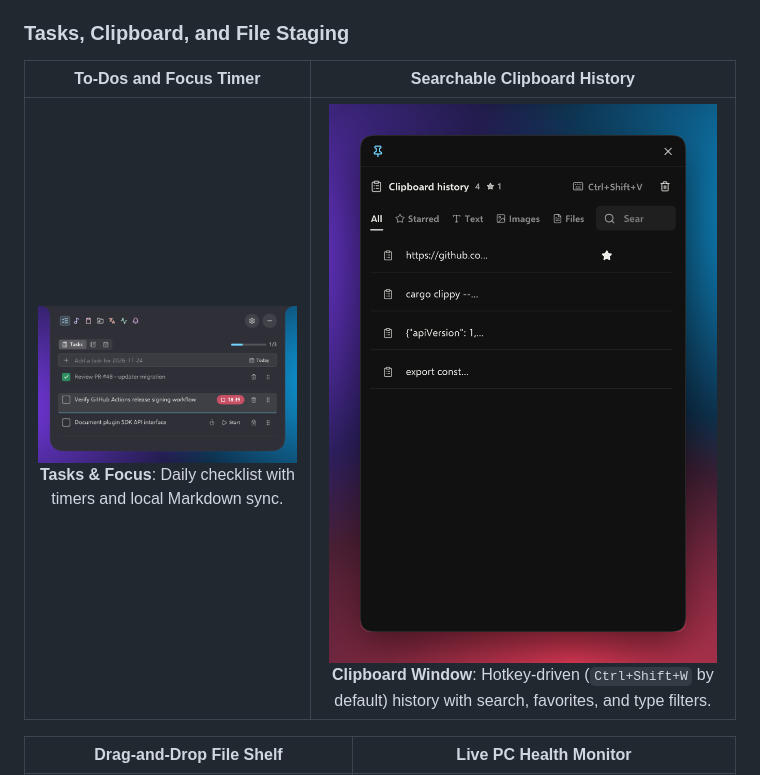
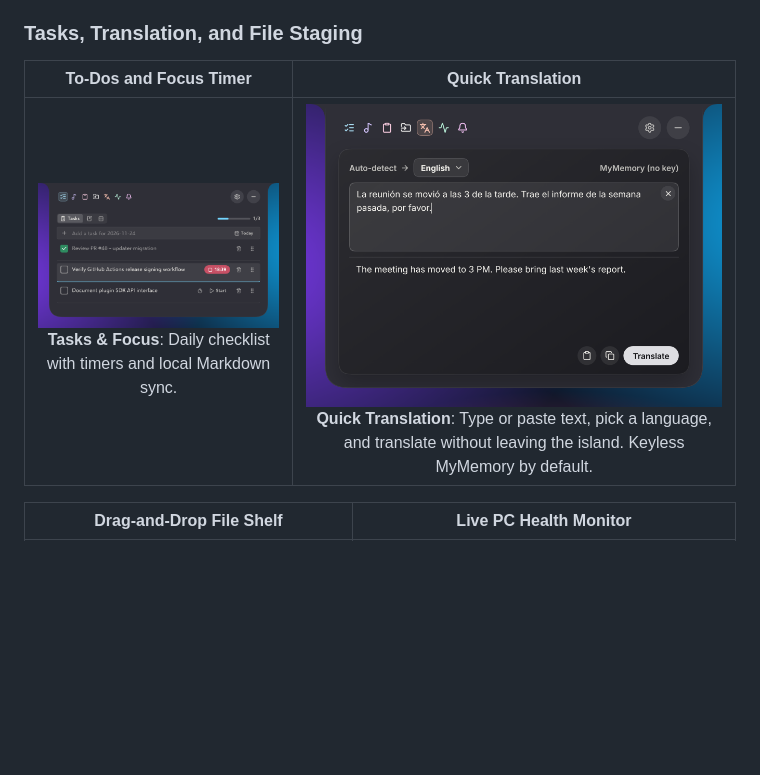
Before and after one commit to ahmad-maqsood/skerry, a Markdown page: README.md, the part around the change. GitHub-like rendering; pictures changed too: docs/assets/screenshots/screenshot-clipboard.png (deleted), docs/assets/screenshots/screenshot-translation.png (added); blank space fills up the shorter version.

```diff
--- a/README.md
+++ b/README.md
@@ -95,12 +95,12 @@ Skerry brings a streamlined, glanceable floating island to the top of your Windo
   <b>Music and Lyrics</b>: WinRT GSMTC playback integration with synchronized line-by-line lyrics from LRCLIB.
 </p>
 
-### Tasks, Clipboard, and File Staging
+### Tasks, Translation, and File Staging
 
-<!-- screenshot-todos.png and screenshot-clipboard.png placeholders -->
-| To-Dos and Focus Timer | Searchable Clipboard History |
+<!-- screenshot-todos.png and screenshot-translation.png placeholders -->
+| To-Dos and Focus Timer | Quick Translation |
 | :---: | :---: |
-| <img src="docs/assets/screenshots/screenshot-todos.png" alt="To-dos and focus timer" width="460"><br><b>Tasks &amp; Focus</b>: Daily checklist with timers and local Markdown sync. | <img src="docs/assets/screenshots/screenshot-clipboard.png" alt="Independent clipboard history window" width="460"><br><b>Clipboard Window</b>: Hotkey-driven (`Ctrl+Shift+W` by default) history with search, favorites, and type filters. |
+| <img src="docs/assets/screenshots/screenshot-todos.png" alt="To-dos and focus timer" width="460"><br><b>Tasks &amp; Focus</b>: Daily checklist with timers and local Markdown sync. | <img src="docs/assets/screenshots/screenshot-translation.png" alt="Quick translation page on the island" width="460"><br><b>Quick Translation</b>: Type or paste text, pick a language, and translate without leaving the island. Keyless MyMemory by default. |
 
 <!-- screenshot-file-shelf.png and screenshot-system.png placeholders -->
 | Drag-and-Drop File Shelf | Live PC Health Monitor |
```
Also changed, not shown: docs/SCREENSHOTS.md (+7 -3 lines), 5 other files.
